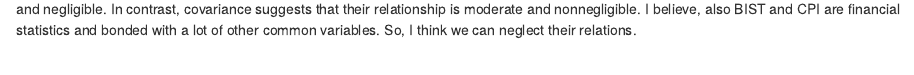
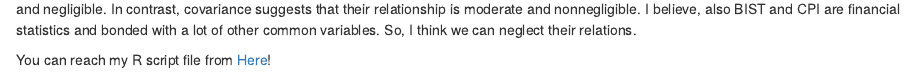
Before and after one commit to BU-IE-360/spring20-BahadirAyan, an R Markdown document (files/IE360 Homework 1.Rmd): the page in a window 1100 px wide, from 5580 px down. Rendered offline with R 4.5, knitr and Pandoc, with nearby package versions; some code elsewhere in the file could not run offline.

Commit message:
Update IE360 Homework 1.Rmd
R script file link !

````diff
--- a/files/IE360 Homework 1.Rmd
+++ b/files/IE360 Homework 1.Rmd
@@ -545,3 +545,6 @@
 ```
 
 Correlation of percentage changes BIST and CPI data is -0.052 and covariance is -0.449. The correlation suggests that their relationship is weak and negligible. In contrast, covariance suggests that their relationship is moderate and nonnegligible. I believe, also BIST and CPI are financial statistics and bonded with a lot of other common variables. So, I think we can neglect their relations.
+
+
+You can reach my R script file from [Here](files/IE360-Homework1-Script.r)!
````
